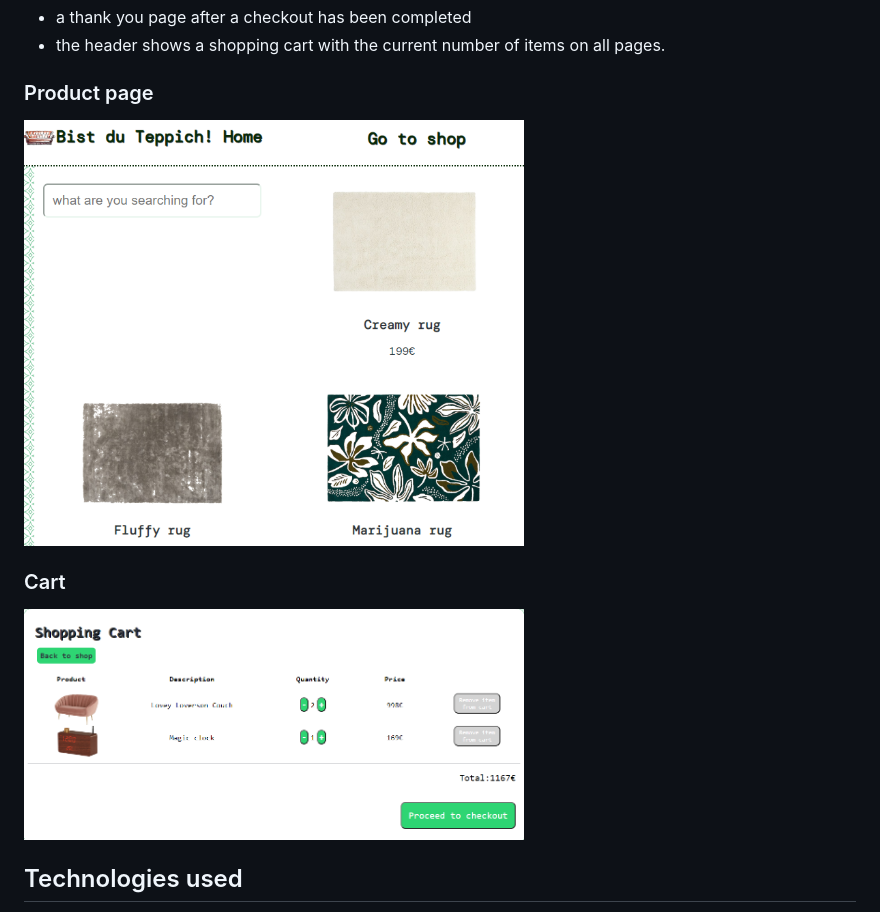
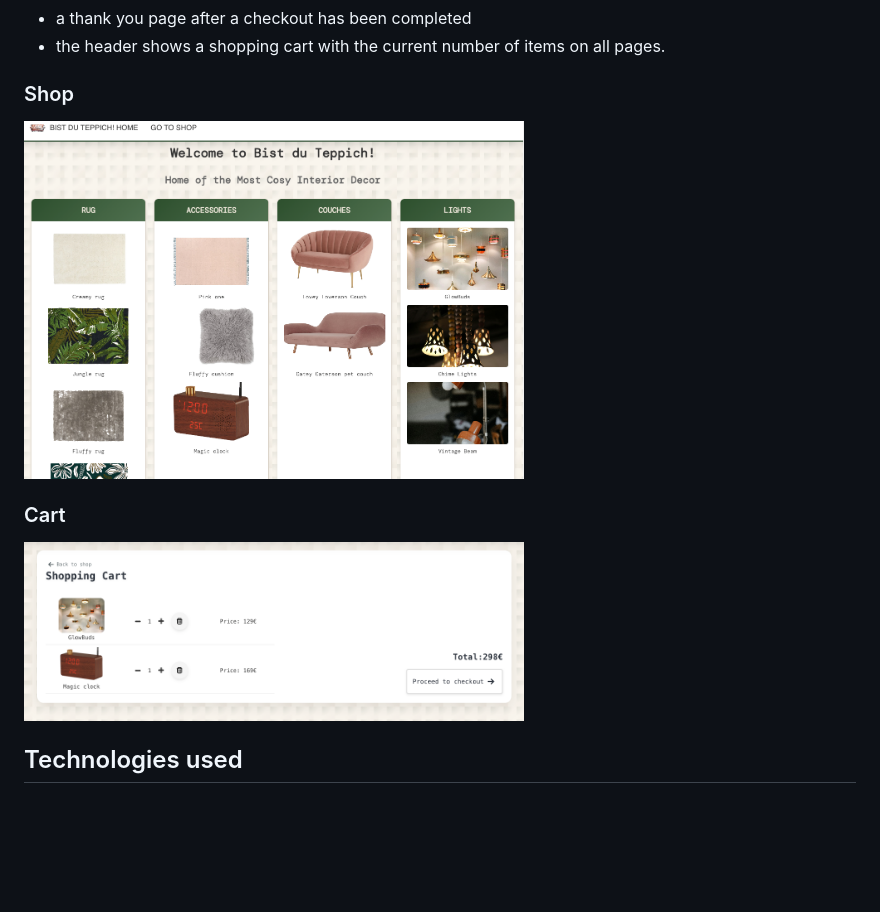
Before and after one commit to AlenioH/next.js-ecommerce-store, a Markdown page: README.md, the part around the change. Drawn GitHub-style; pictures changed too: public/screenshot1.png, public/screenshot2.png; blank space fills up the shorter version.

Commit message:
Update screenshots in readme

```diff
--- a/README.md
+++ b/README.md
@@ -13,7 +13,7 @@ The shop features following pages and functionality:
 - a thank you page after a checkout has been completed
 - the header shows a shopping cart with the current number of items on all pages.
 
-### Product page
+### Shop
 
 <img src="/public/screenshot1.png" width="500">
 <br>
```
